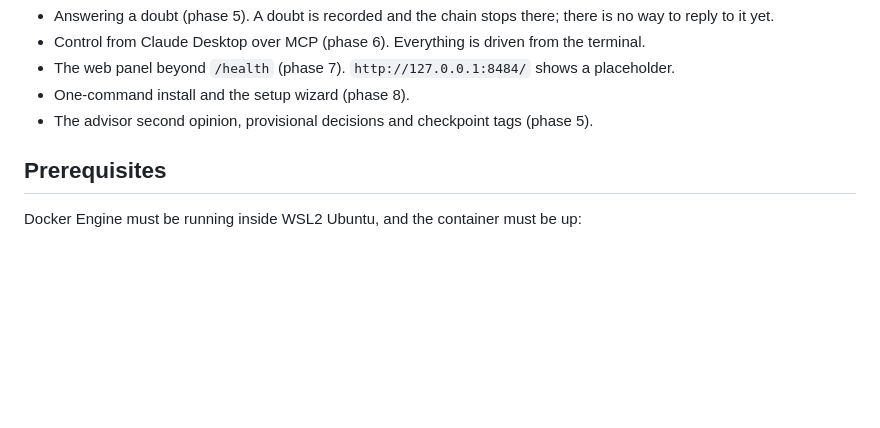
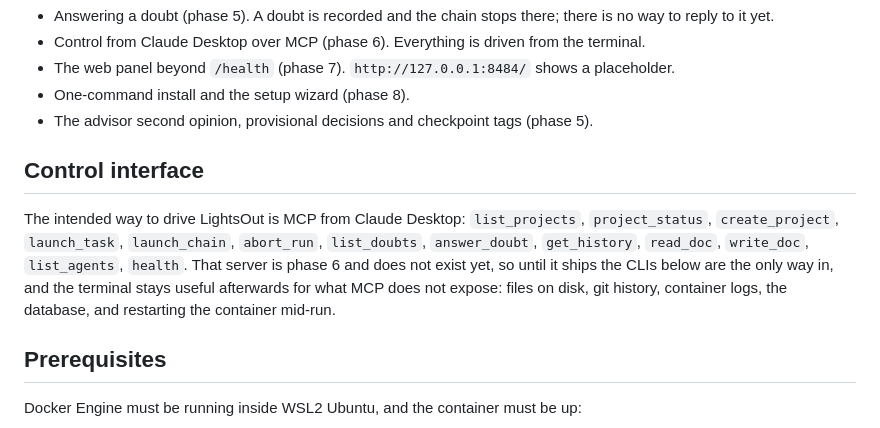
Before and after one commit to filipeagg/LightsOut, a Markdown page: doc/TESTING.md, the part around the change. Rendered like a GitHub page; blank space fills up the shorter version.

Commit message:
docs: tester instructions in Spanish and MCP-first
The tester project is meant to drive LightsOut over MCP, so its instructions lead with the
tool set and treat the terminal as the complement for what MCP does not expose. The MCP
server is phase 6, so the terminal path is marked as the interim route. Language exception
to RT-08 recorded in DECISIONS.md: the instructions are configuration for another tool.

```diff
--- a/doc/TESTING.md
+++ b/doc/TESTING.md
@@ -17,6 +17,15 @@ Not built yet, so not a bug:
 - The web panel beyond `/health` (phase 7). `http://127.0.0.1:8484/` shows a placeholder.
 - One-command install and the setup wizard (phase 8).
 - The advisor second opinion, provisional decisions and checkpoint tags (phase 5).
+
+## Control interface
+
+The intended way to drive LightsOut is MCP from Claude Desktop: `list_projects`,
+`project_status`, `create_project`, `launch_task`, `launch_chain`, `abort_run`, `list_doubts`,
+`answer_doubt`, `get_history`, `read_doc`, `write_doc`, `list_agents`, `health`. That server is
+phase 6 and does not exist yet, so until it ships the CLIs below are the only way in, and the
+terminal stays useful afterwards for what MCP does not expose: files on disk, git history,
+container logs, the database, and restarting the container mid-run.
 
 ## Prerequisites
 
```
